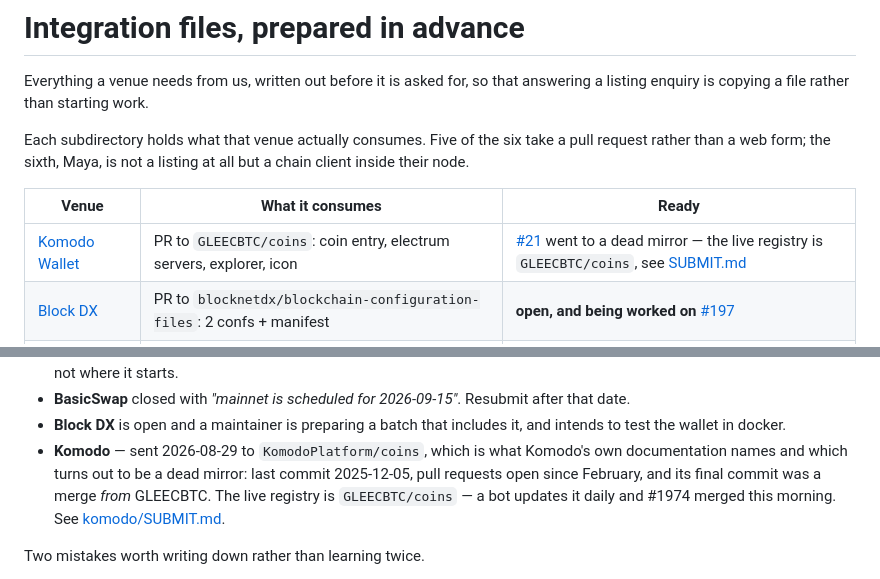
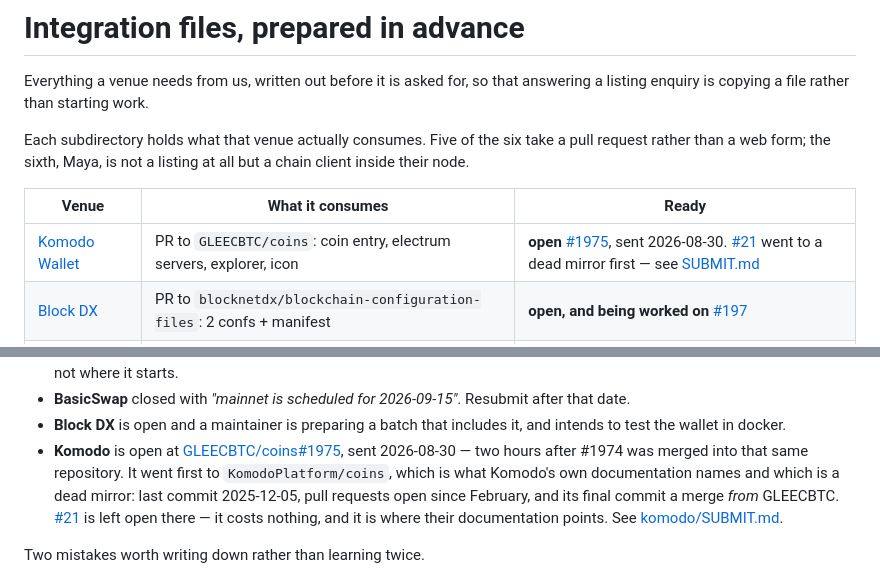
Before and after one commit to wam-coin-official/wam-coin, a Markdown page: integration/README.md, 2 parts joined by grey strips. GitHub-like rendering.

Commit message:
komodo: open at GLEECBTC/coins#1975
Verified from their side: 4 files, +51 -0, one commit, mergeable, into
GLEECBTC:master, authored as WAM Coin <wam.coin.official@proton.me>. #1974
was merged into that same repository two hours earlier, which is what a
four-digit number next to ours actually means.

#21 stays open on KomodoPlatform/coins. It is where their own documentation
points, and it costs nothing to leave.

Two faults were caught between the two submissions, and neither would have
been visible in the pull request until a maintainer opened it.

The first branch was pushed with no commit on it at all -- the command chain
I gave ended at `git diff --cached --stat` and never contained `git commit`,
so GitHub reported the branch as zero commits ahead of master. Caught by
comparing the branch against the live master rather than by reading the
terminal.

The second was a file named `h -u origin add-wam-coin-gleec`, five lines
long, created when a paste landed inside less at its "log file:" prompt and
then swept up by `git add -A`. It would have appeared in the Komodo registry
as a stray file with a shell command for a name. The fix was to stage the
four files by name instead of by wildcard, which is what should have been
done from the start: `git add -A` adds whatever happens to be in the
directory, and what happens to be in the directory is not always what you
put there.

```diff
--- a/integration/README.md
+++ b/integration/README.md
@@ -9,7 +9,7 @@ but a chain client inside their node.
 
 | Venue | What it consumes | Ready |
 |---|---|---|
-| [Komodo Wallet](komodo/) | PR to `GLEECBTC/coins`: coin entry, electrum servers, explorer, icon | [#21](https://github.com/KomodoPlatform/coins/pull/21) went to a dead mirror — the live registry is `GLEECBTC/coins`, see [SUBMIT.md](komodo/SUBMIT.md) |
+| [Komodo Wallet](komodo/) | PR to `GLEECBTC/coins`: coin entry, electrum servers, explorer, icon | **open** [#1975](https://github.com/GLEECBTC/coins/pull/1975), sent 2026-08-30. [#21](https://github.com/KomodoPlatform/coins/pull/21) went to a dead mirror first — see [SUBMIT.md](komodo/SUBMIT.md) |
 | [Block DX](blockdx/) | PR to `blocknetdx/blockchain-configuration-files`: 2 confs + manifest | **open, and being worked on** [#197](https://github.com/blocknetdx/blockchain-configuration-files/pull/197) |
 | [Haveno](haveno/) | PR to `haveno-dex/haveno`: asset class, test, service entry | closed [#2528](https://github.com/haveno-dex/haveno/pull/2528) — needs a market price first |
 | [BasicSwap DEX](basicswap/) | PR to `basicswap/basicswap`: a Python interface package | closed [#701](https://github.com/basicswap/basicswap/pull/701) — *"mainnet is scheduled for 2026-09-15"*, resubmit after |
@@ -42,12 +42,15 @@ policy or timing; **not one has been about the code**:
   Resubmit after that date.
 - **Block DX** is open and a maintainer is preparing a batch that includes
   it, and intends to test the wallet in docker.
-- **Komodo** — sent 2026-08-29 to `KomodoPlatform/coins`, which is what
-  Komodo's own documentation names and which turns out to be a dead mirror:
-  last commit 2025-12-05, pull requests open since February, and its final
-  commit was a merge *from* GLEECBTC. The live registry is
-  `GLEECBTC/coins` — a bot updates it daily and #1974 merged this morning.
-  See [komodo/SUBMIT.md](komodo/SUBMIT.md).
+- **Komodo** is open at
+  [GLEECBTC/coins#1975](https://github.com/GLEECBTC/coins/pull/1975), sent
+  2026-08-30 — two hours after #1974 was merged into that same repository.
+  It went first to `KomodoPlatform/coins`, which is what Komodo's own
+  documentation names and which is a dead mirror: last commit 2025-12-05,
+  pull requests open since February, and its final commit a merge *from*
+  GLEECBTC. [#21](https://github.com/KomodoPlatform/coins/pull/21) is left
+  open there — it costs nothing, and it is where their documentation
+  points. See [komodo/SUBMIT.md](komodo/SUBMIT.md).
 
 Two mistakes worth writing down rather than learning twice.
 
```
